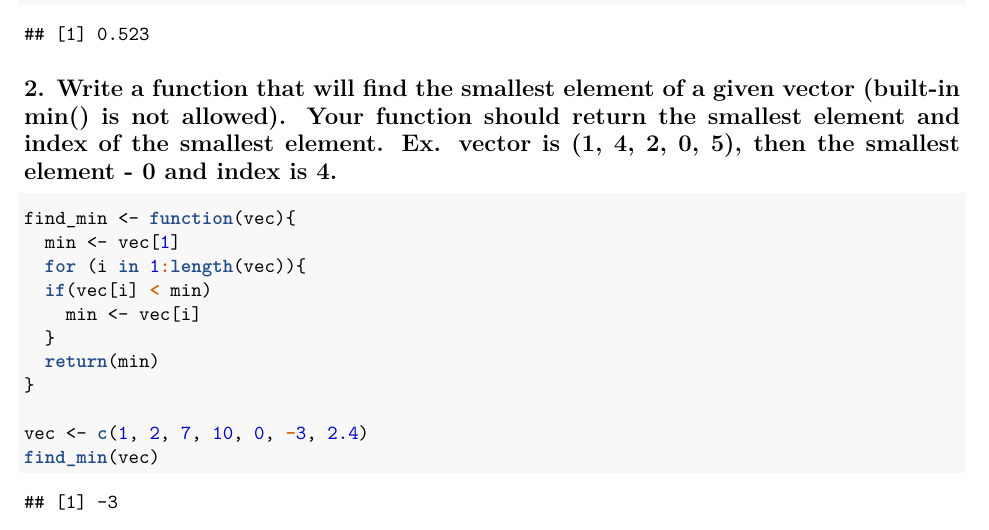
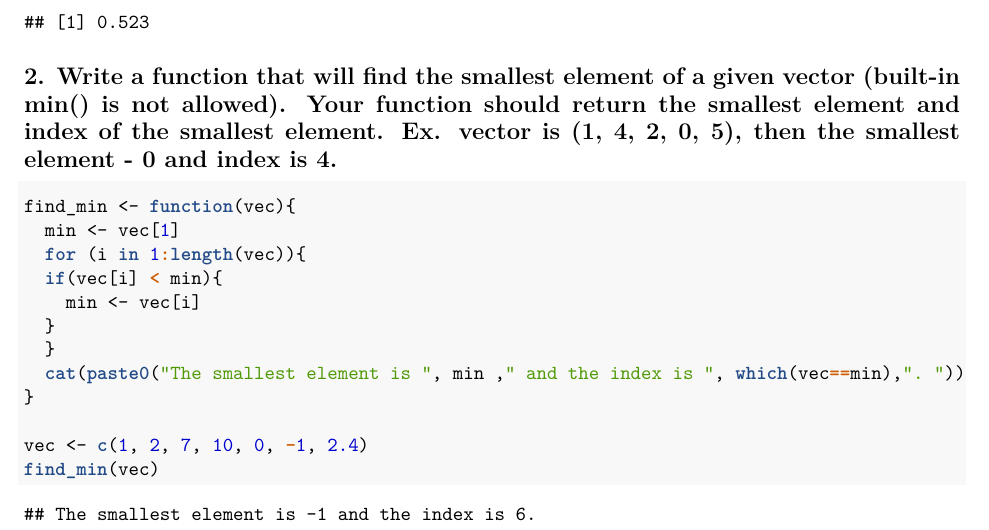
Before and after one commit to ytongcs/Lab5, an R Markdown document (Lab5.Rmd): part of the page, cut so that both start at the same text. The pictures show the output file Lab5.pdf that the author committed with the source.

Commit message:
second commit

````diff
--- a/Lab5.Rmd
+++ b/Lab5.Rmd
@@ -30,12 +30,13 @@ gambling(10000)
 find_min <- function(vec){
   min <- vec[1]
   for (i in 1:length(vec)){
-  if(vec[i] < min)
+  if(vec[i] < min){
     min <- vec[i]
   }
-  return(min)
+  }
+  cat(paste0("The smallest element is ", min ," and the index is ", which(vec==min),". "))
 }
 
-vec <- c(1, 2, 7, 10, 0, -3, 2.4)
+vec <- c(1, 2, 7, 10, 0, -1, 2.4)
 find_min(vec)
 ```
````
Also changed, not shown: Lab5.pdf.
